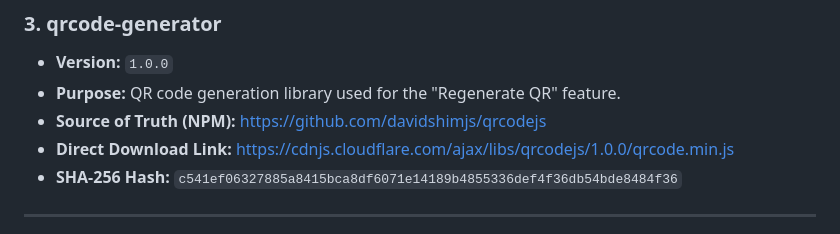
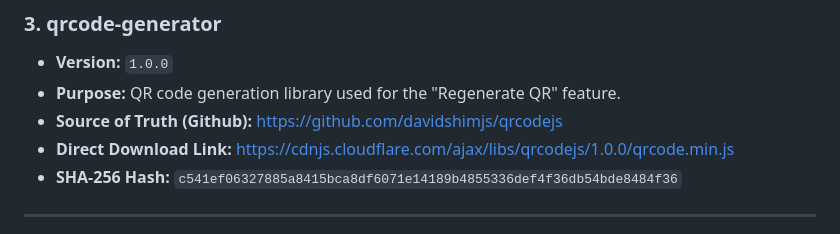
Before and after one commit to paranoid-qrypto/xrp-airgap-bridge, a Markdown page: README.md, the part around the change. GitHub-like rendering.

```diff
--- a/README.md
+++ b/README.md
@@ -106,7 +106,7 @@ To ensure transparency and allow for independent verification, the exact version
 
 *   **Version:** `1.0.0`
 *   **Purpose:** QR code generation library used for the "Regenerate QR" feature.
-*   **Source of Truth (NPM):** [https://github.com/davidshimjs/qrcodejs](https://github.com/davidshimjs/qrcodejs)
+*   **Source of Truth (Github):** [https://github.com/davidshimjs/qrcodejs](https://github.com/davidshimjs/qrcodejs)
 *   **Direct Download Link:** [https://cdnjs.cloudflare.com/ajax/libs/qrcodejs/1.0.0/qrcode.min.js](https://cdnjs.cloudflare.com/ajax/libs/qrcodejs/1.0.0/qrcode.min.js)
 *   **SHA-256 Hash:** `c541ef06327885a8415bca8df6071e14189b4855336def4f36db54bde8484f36`
 
```
